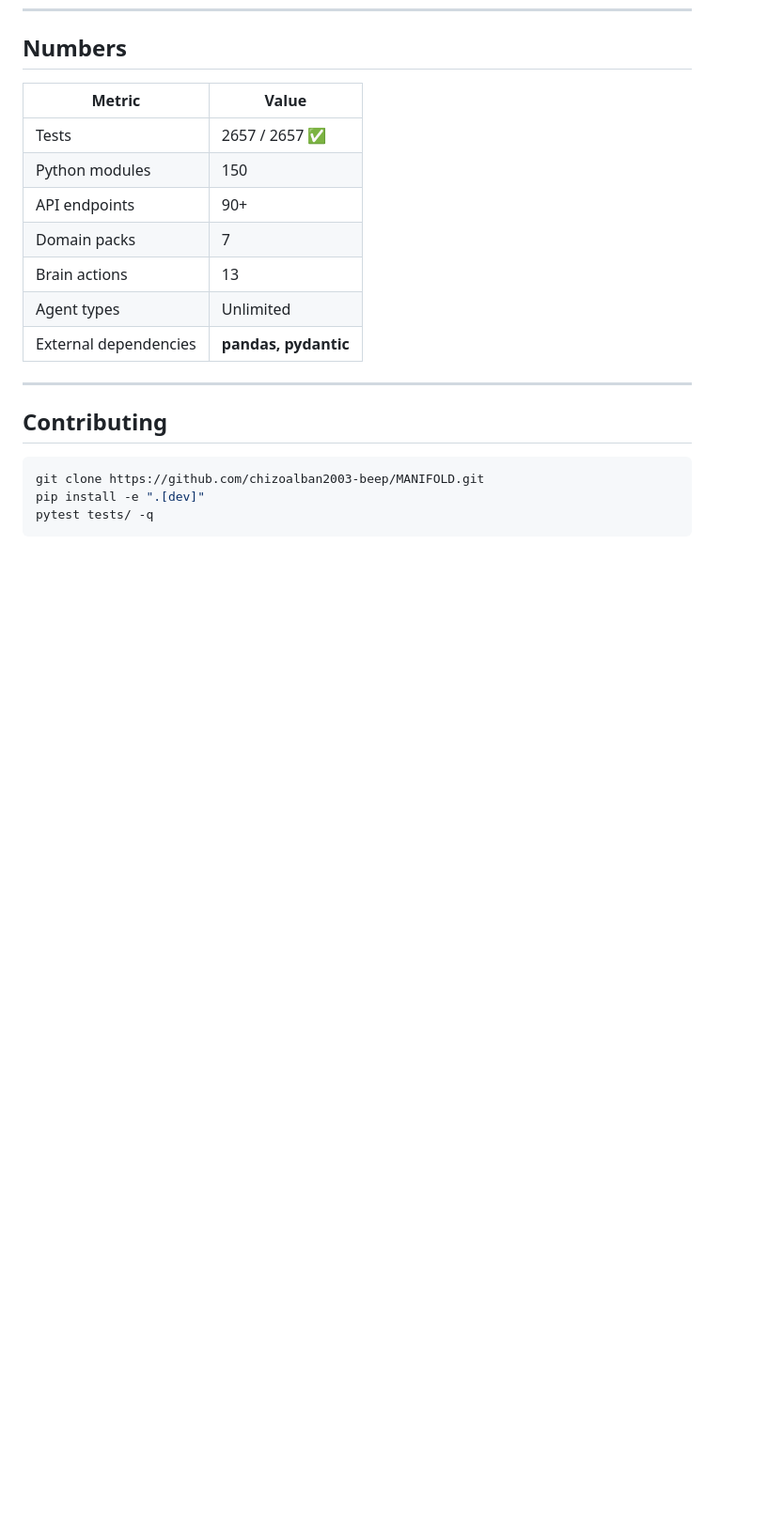
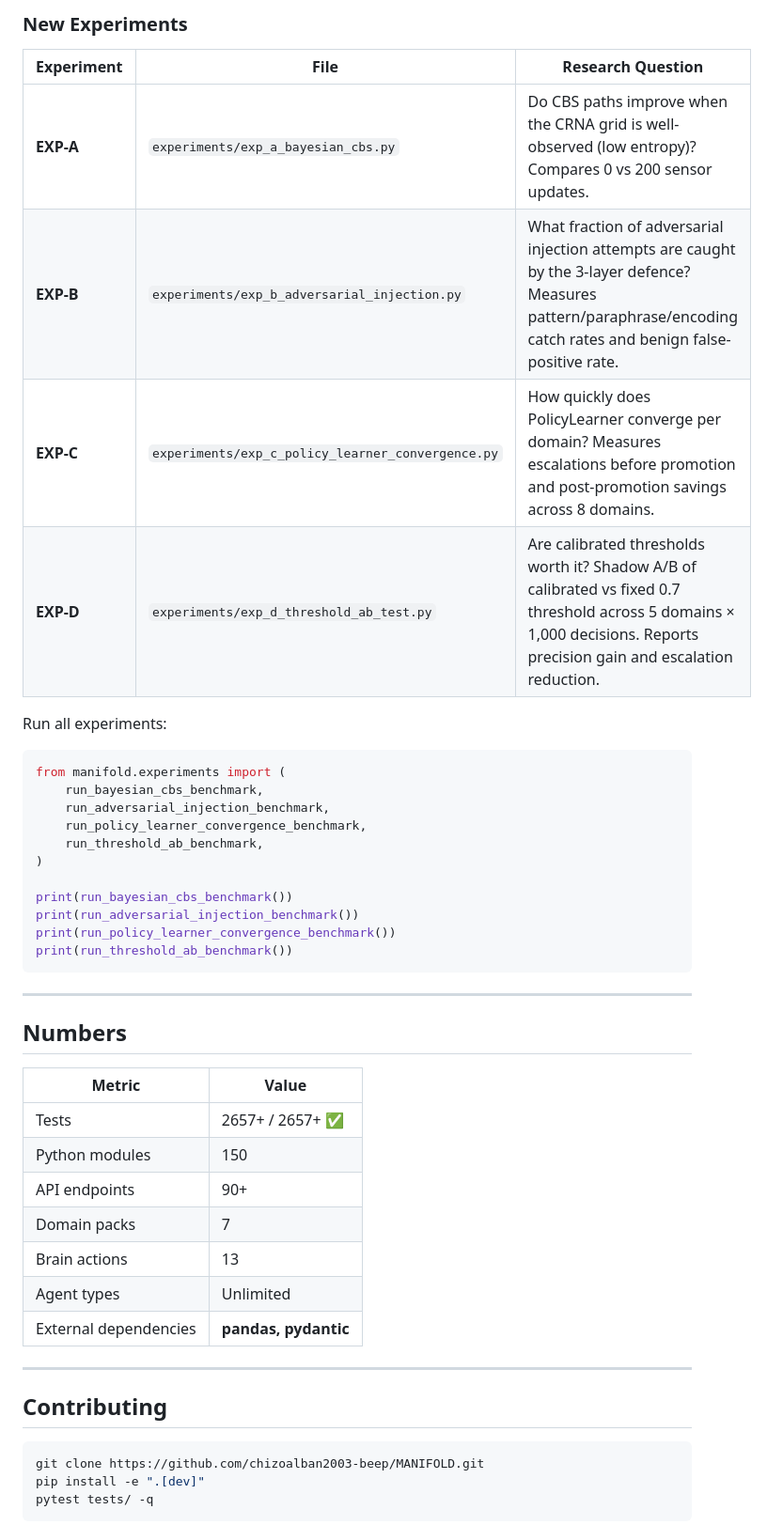
Before and after one commit to chizoalban2003-beep/MANIFOLD, a Markdown page: README.md, the part around one of its changes. Shown at 94% size. Drawn GitHub-style; blank space fills up the shorter version.

Commit message:
docs: add v2.9.1 release notes with 6 fixes and 4 new experiments

````diff
--- a/README.md
+++ b/README.md
@@ -581,8 +596,35 @@ MANIFOLD World (`/world`) is an isometric real-time governance game built on the
+### New Experiments
+
+| Experiment | File | Research Question |
+|---|---|---|
+| **EXP-A** | `experiments/exp_a_bayesian_cbs.py` | Do CBS paths improve when the CRNA grid is well-observed (low entropy)? Compares 0 vs 200 sensor updates. |
+| **EXP-B** | `experiments/exp_b_adversarial_injection.py` | What fraction of adversarial injection attempts are caught by the 3-layer defence? Measures pattern/paraphrase/encoding catch rates and benign false-positive rate. |
+| **EXP-C** | `experiments/exp_c_policy_learner_convergence.py` | How quickly does PolicyLearner converge per domain? Measures escalations before promotion and post-promotion savings across 8 domains. |
+| **EXP-D** | `experiments/exp_d_threshold_ab_test.py` | Are calibrated thresholds worth it? Shadow A/B of calibrated vs fixed 0.7 threshold across 5 domains × 1,000 decisions. Reports precision gain and escalation reduction. |
+
+Run all experiments:
+
+```python
+from manifold.experiments import (
+    run_bayesian_cbs_benchmark,
+    run_adversarial_injection_benchmark,
+    run_policy_learner_convergence_benchmark,
+    run_threshold_ab_benchmark,
+)
+
+print(run_bayesian_cbs_benchmark())
+print(run_adversarial_injection_benchmark())
+print(run_policy_learner_convergence_benchmark())
+print(run_threshold_ab_benchmark())
+```
+
+---
+
 ## Numbers
 
 | Metric | Value |
 |---|---|
-| Tests | 2657 / 2657 ✅ |
+| Tests | 2657+ / 2657+ ✅ |
 | Python modules | 150 |
 | API endpoints | 90+ |
 | Domain packs | 7 |
````
Also changed, not shown: other parts of README.md (+15 -0 lines).
